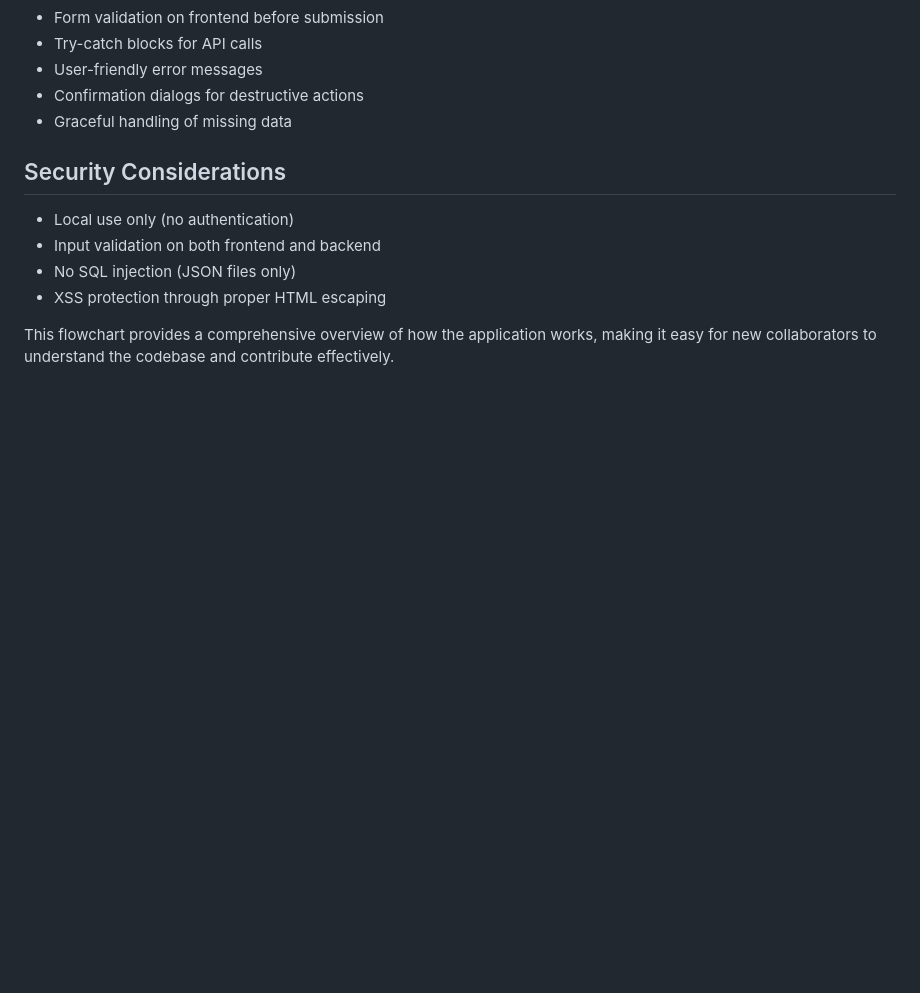
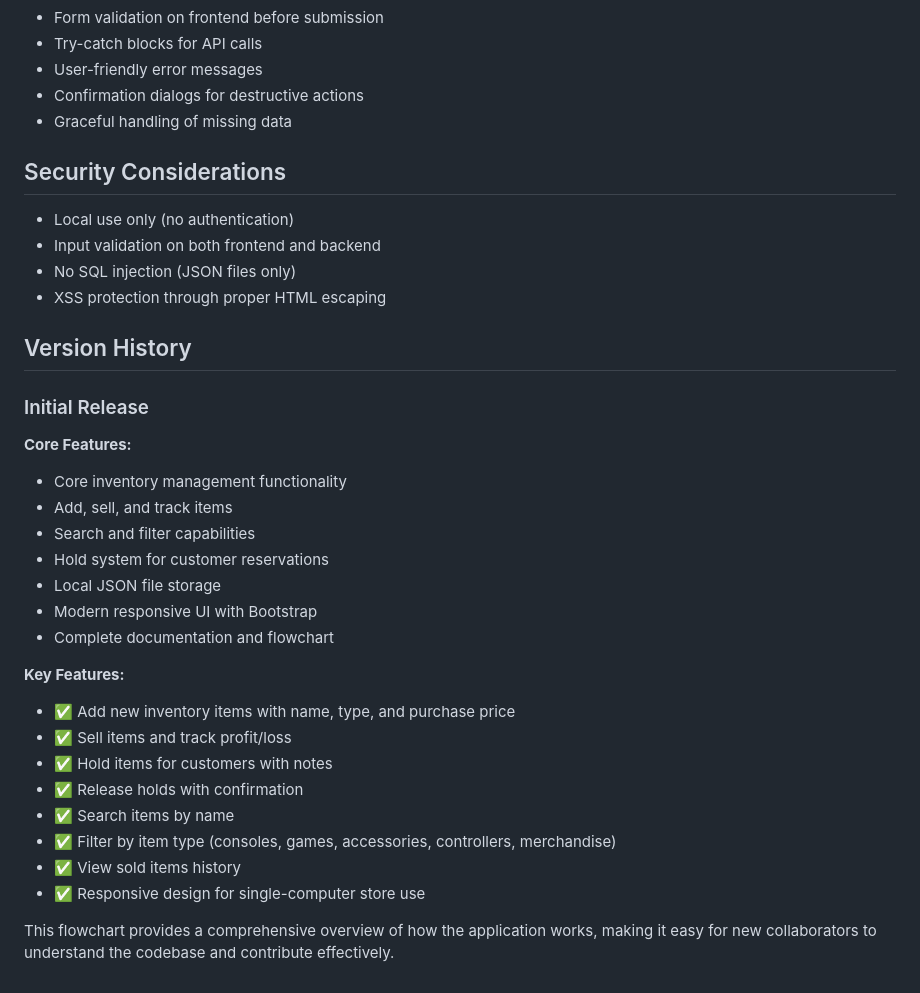
Before and after one commit to momaromar/GameStoreInventory, a Markdown page: FLOWCHART.md, the part around the change. GitHub-like rendering; blank space fills up the shorter version.

Commit message:
Updated flowchard to include version history

```diff
--- a/FLOWCHART.md
+++ b/FLOWCHART.md
@@ -492,4 +492,26 @@ GameStoreInventory/
 - No SQL injection (JSON files only)
 - XSS protection through proper HTML escaping
 
+## Version History
+
+### Initial Release
+**Core Features:**
+- Core inventory management functionality
+- Add, sell, and track items
+- Search and filter capabilities
+- Hold system for customer reservations
+- Local JSON file storage
+- Modern responsive UI with Bootstrap
+- Complete documentation and flowchart
+
+**Key Features:**
+- ✅ Add new inventory items with name, type, and purchase price
+- ✅ Sell items and track profit/loss
+- ✅ Hold items for customers with notes
+- ✅ Release holds with confirmation
+- ✅ Search items by name
+- ✅ Filter by item type (consoles, games, accessories, controllers, merchandise)
+- ✅ View sold items history
+- ✅ Responsive design for single-computer store use
+
 This flowchart provides a comprehensive overview of how the application works, making it easy for new collaborators to understand the codebase and contribute effectively.
```
